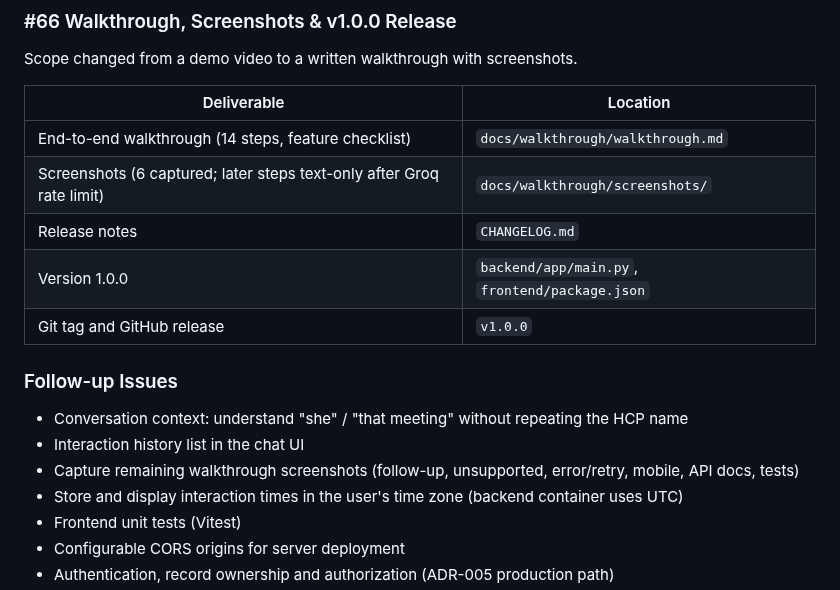
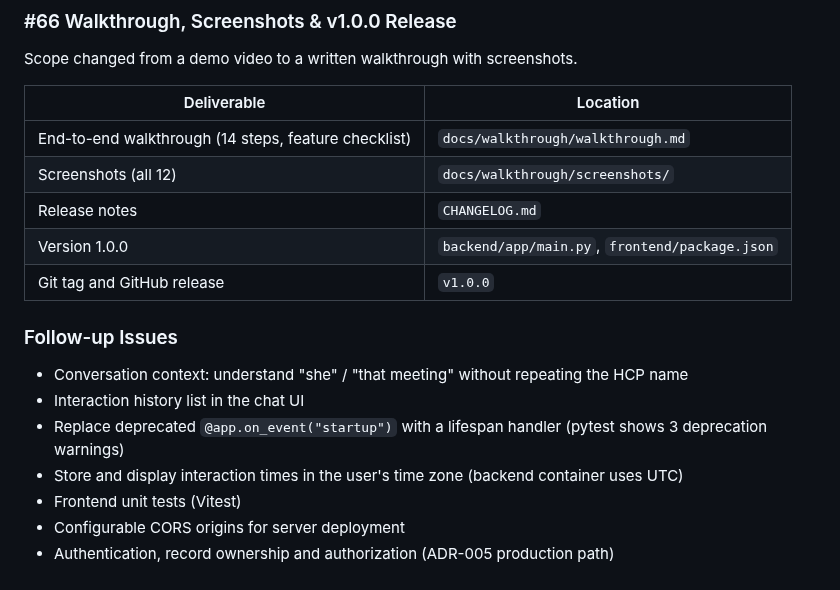
Before and after one commit to firrexguptaji/ai-first-crm-hcp, a Markdown page: docs/issues/issue-progress.md, the part around the change. Rendered like a GitHub page.

```diff
--- a/docs/issues/issue-progress.md
+++ b/docs/issues/issue-progress.md
@@ -238,7 +238,7 @@ Scope changed from a demo video to a written walkthrough with screenshots.
 | Deliverable | Location |
 |-------------|----------|
 | End-to-end walkthrough (14 steps, feature checklist) | `docs/walkthrough/walkthrough.md` |
-| Screenshots (6 captured; later steps text-only after Groq rate limit) | `docs/walkthrough/screenshots/` |
+| Screenshots (all 12) | `docs/walkthrough/screenshots/` |
 | Release notes | `CHANGELOG.md` |
 | Version 1.0.0 | `backend/app/main.py`, `frontend/package.json` |
 | Git tag and GitHub release | `v1.0.0` |
@@ -247,7 +247,7 @@ Scope changed from a demo video to a written walkthrough with screenshots.
 
 - Conversation context: understand "she" / "that meeting" without repeating the HCP name
 - Interaction history list in the chat UI
-- Capture remaining walkthrough screenshots (follow-up, unsupported, error/retry, mobile, API docs, tests)
+- Replace deprecated `@app.on_event("startup")` with a lifespan handler (pytest shows 3 deprecation warnings)
 - Store and display interaction times in the user's time zone (backend container uses UTC)
 - Frontend unit tests (Vitest)
 - Configurable CORS origins for server deployment
```
Also changed, not shown: CHANGELOG.md (+8 -0 lines), docs/walkthrough/walkthrough.md (+13 -2 lines), docs/walkthrough/screenshots/06-follow-up.png (added), docs/walkthrough/screenshots/07-unsupported.png (added), docs/walkthrough/screenshots/08-error-retry.png (added), docs/walkthrough/screenshots/09-mobile.png (added), docs/walkthrough/screenshots/10-api-docs.png (added), docs/walkthrough/screenshots/12-tests.png (added), 1 other file.
